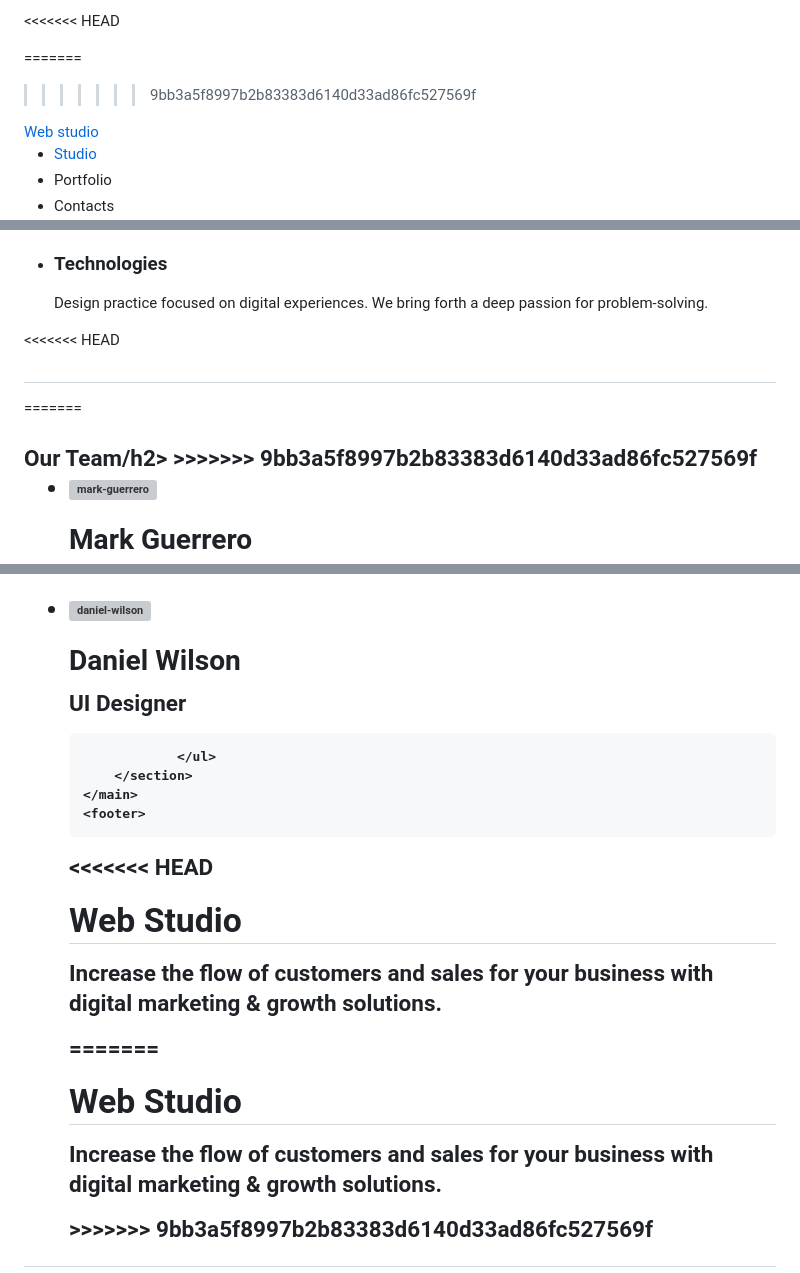
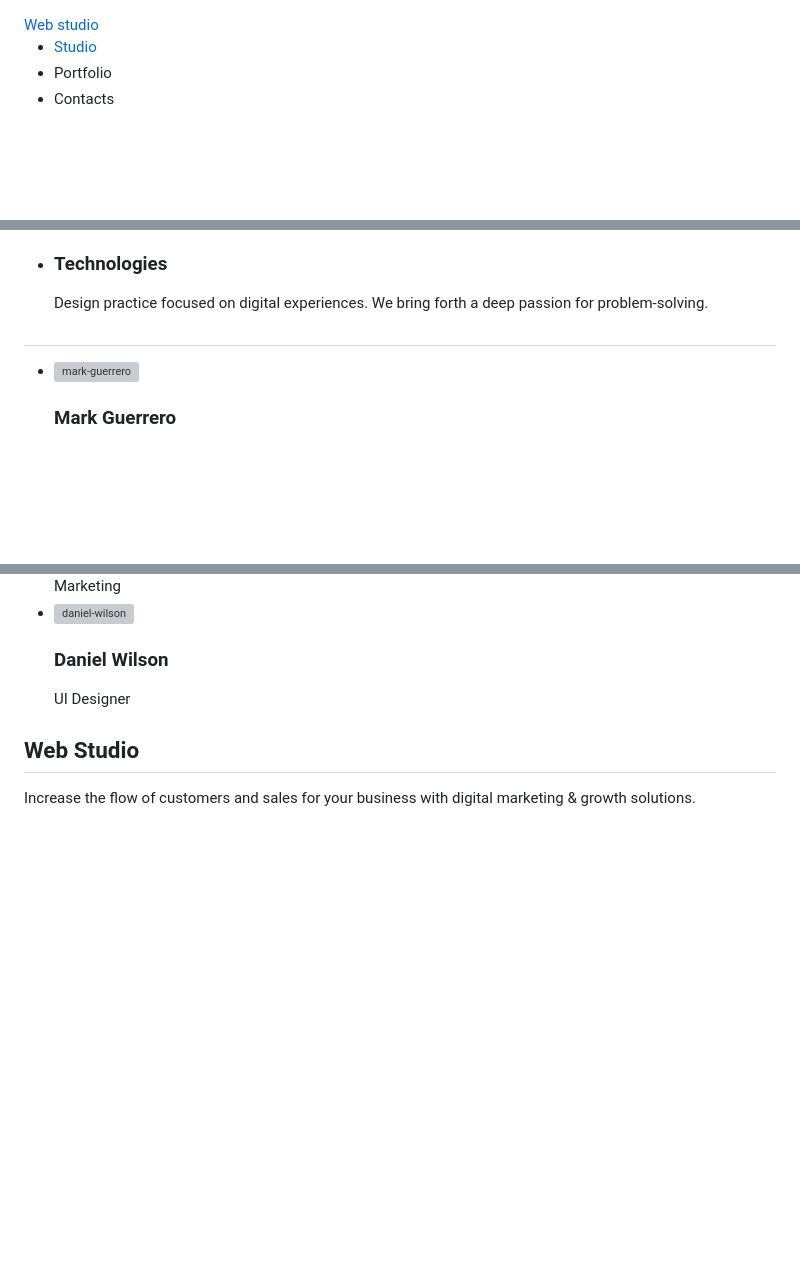
Before and after one commit to OlexiiyAndriichuck/Tutorial, a Markdown page: README.md, 3 parts joined by grey strips. Drawn GitHub-style; blank space fills up the shorter version; grey boxes are pictures that could not be loaded.

```diff
--- a/README.md
+++ b/README.md
@@ -1,7 +1,3 @@
-<<<<<<< HEAD
-
-=======
->>>>>>> 9bb3a5f8997b2b83383d6140d33ad86fc527569f
 <!DOCTYPE html>
 <html lang="en">
 <head>
@@ -67,11 +63,7 @@
         </section>
         <!--Employees-->
         <section>
-<<<<<<< HEAD
             <h2></H2>
-=======
-            <h2>Our Team/h2>
->>>>>>> 9bb3a5f8997b2b83383d6140d33ad86fc527569f
                 <ul>
                     <li>
                         <img src="./css/images/mark-guerrero.jpg"
@@ -109,22 +101,12 @@
                         <h3>Daniel Wilson</h3>
                         <p>UI Designer</p>
                     </li>
-
                 </ul>
         </section>
     </main>
     <footer>
-<<<<<<< HEAD
-        <h2>Web
-            Studio</h2>
-            <p>Increase the flow of customers and sales for your business with digital marketing & growth solutions.</p>
-    </footer>
-</body>
-</html>
-=======
         <h2>Web Studio</h2>
             <p>Increase the flow of customers and sales for your business with digital marketing & growth solutions.</p>
     </footer>
 </body>
 </html>
->>>>>>> 9bb3a5f8997b2b83383d6140d33ad86fc527569f
```
